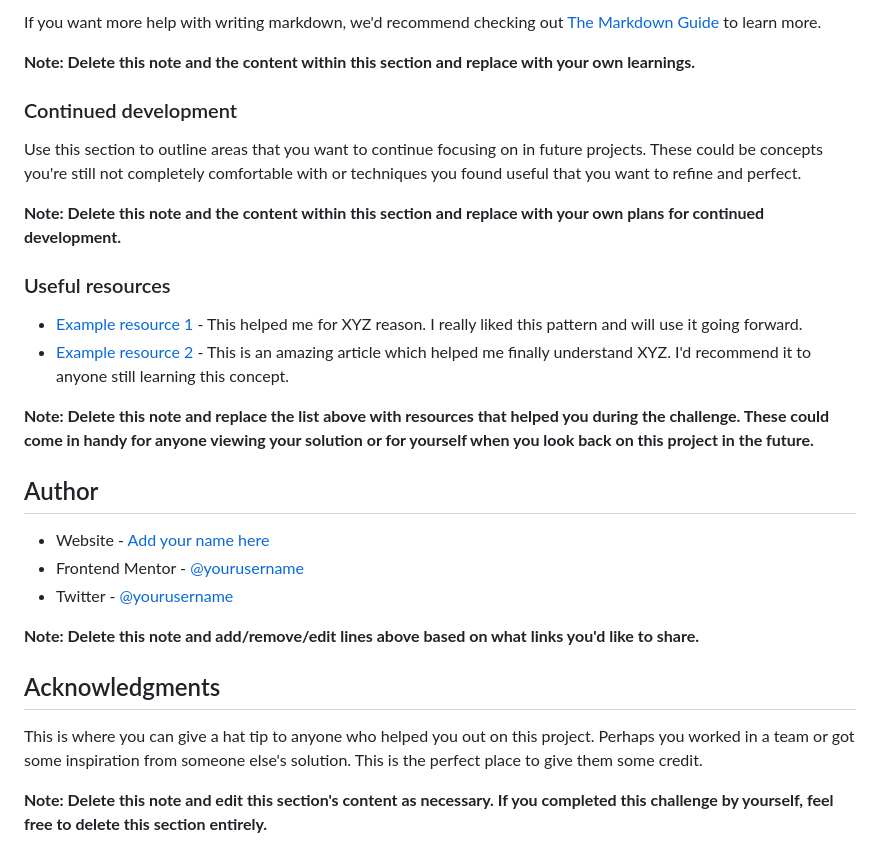
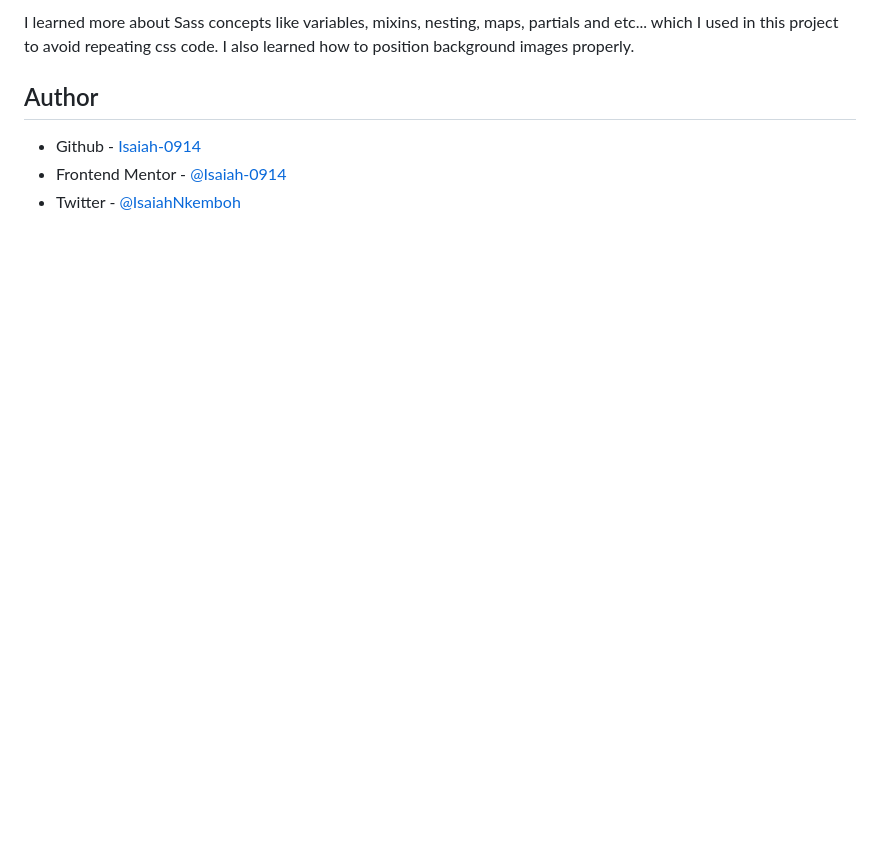
Before and after one commit to Isaiah-0914/profile-card-component-frontend-mentor, a Markdown page: README-template.md, the part around the change printed below. GitHub-like rendering; blank space fills up the shorter version.

```diff
--- a/README-template.md
+++ b/README-template.md
@@ -79,30 +42,8 @@ const proudOfThisFunc = () => {
-If you want more help with writing markdown, we'd recommend checking out [The Markdown Guide](https://www.markdownguide.org/) to learn more.
-
-**Note: Delete this note and the content within this section and replace with your own learnings.**
-
-### Continued development
-
-Use this section to outline areas that you want to continue focusing on in future projects. These could be concepts you're still not completely comfortable with or techniques you found useful that you want to refine and perfect.
-
-**Note: Delete this note and the content within this section and replace with your own plans for continued development.**
-
-### Useful resources
-
-- [Example resource 1](https://www.example.com) - This helped me for XYZ reason. I really liked this pattern and will use it going forward.
-- [Example resource 2](https://www.example.com) - This is an amazing article which helped me finally understand XYZ. I'd recommend it to anyone still learning this concept.
-
-**Note: Delete this note and replace the list above with resources that helped you during the challenge. These could come in handy for anyone viewing your solution or for yourself when you look back on this project in the future.**
+I learned more about Sass concepts like variables, mixins, nesting, maps, partials and etc... which I used in this project to avoid repeating css code.
+I also learned how to position background images properly.
 
 ## Author
 
-- Website - [Add your name here](https://www.your-site.com)
-- Frontend Mentor - [@yourusername](https://www.frontendmentor.io/profile/yourusername)
-- Twitter - [@yourusername](https://www.twitter.com/yourusername)
-
-**Note: Delete this note and add/remove/edit lines above based on what links you'd like to share.**
-
-## Acknowledgments
-
-This is where you can give a hat tip to anyone who helped you out on this project. Perhaps you worked in a team or got some inspiration from someone else's solution. This is the perfect place to give them some credit.
-
-**Note: Delete this note and edit this section's content as necessary. If you completed this challenge by yourself, feel free to delete this section entirely.**
+- Github - [Isaiah-0914](https://www.github.com/isaiah-0914)
+- Frontend Mentor - [@Isaiah-0914](https://www.frontendmentor.io/profile/Isaiah-0914)
+- Twitter - [@IsaiahNkemboh](https://www.twitter.com/IsaiahNkemboh)
```
Also changed, not shown: other parts of README-template.md (+4 -41 lines), Screenshot card.jpg (added), 7 other files.
